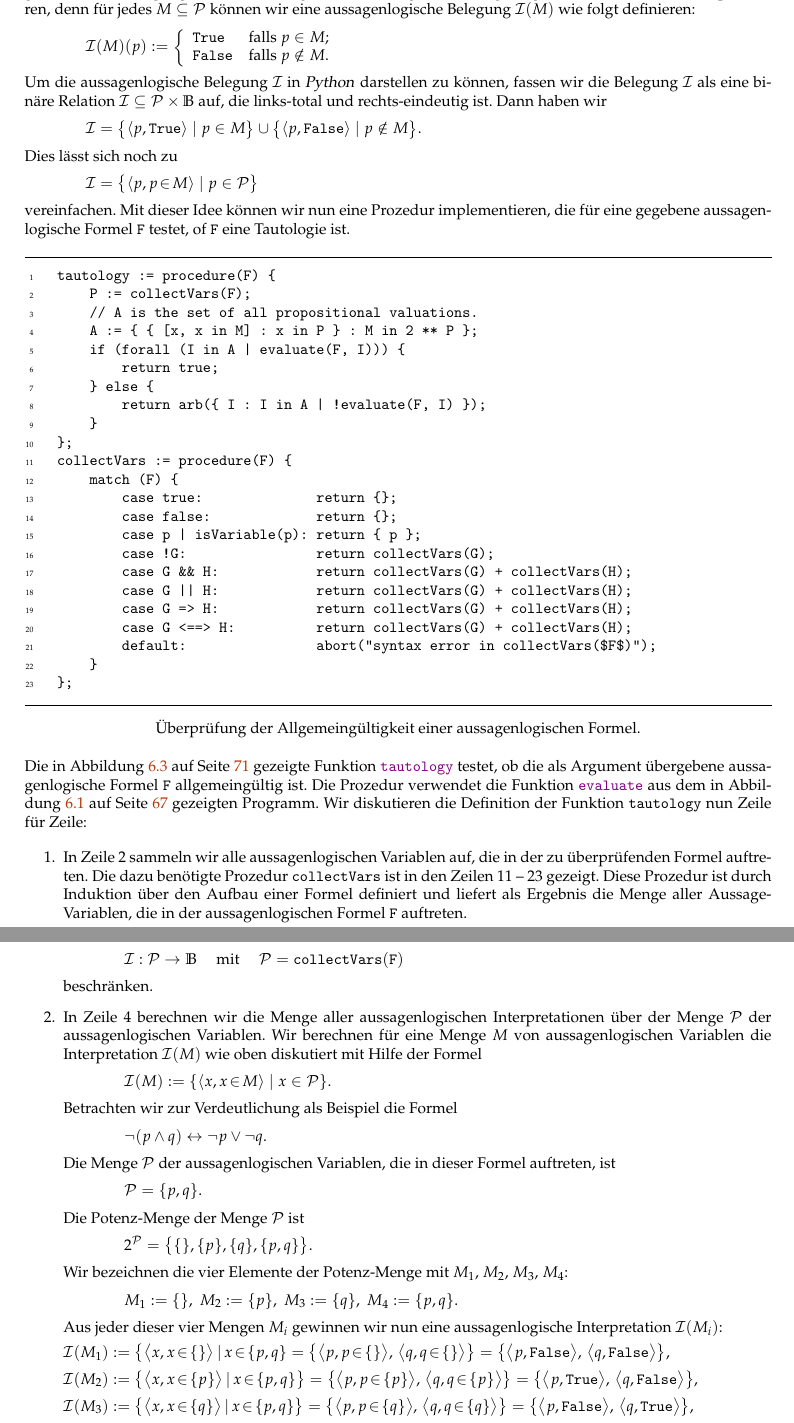
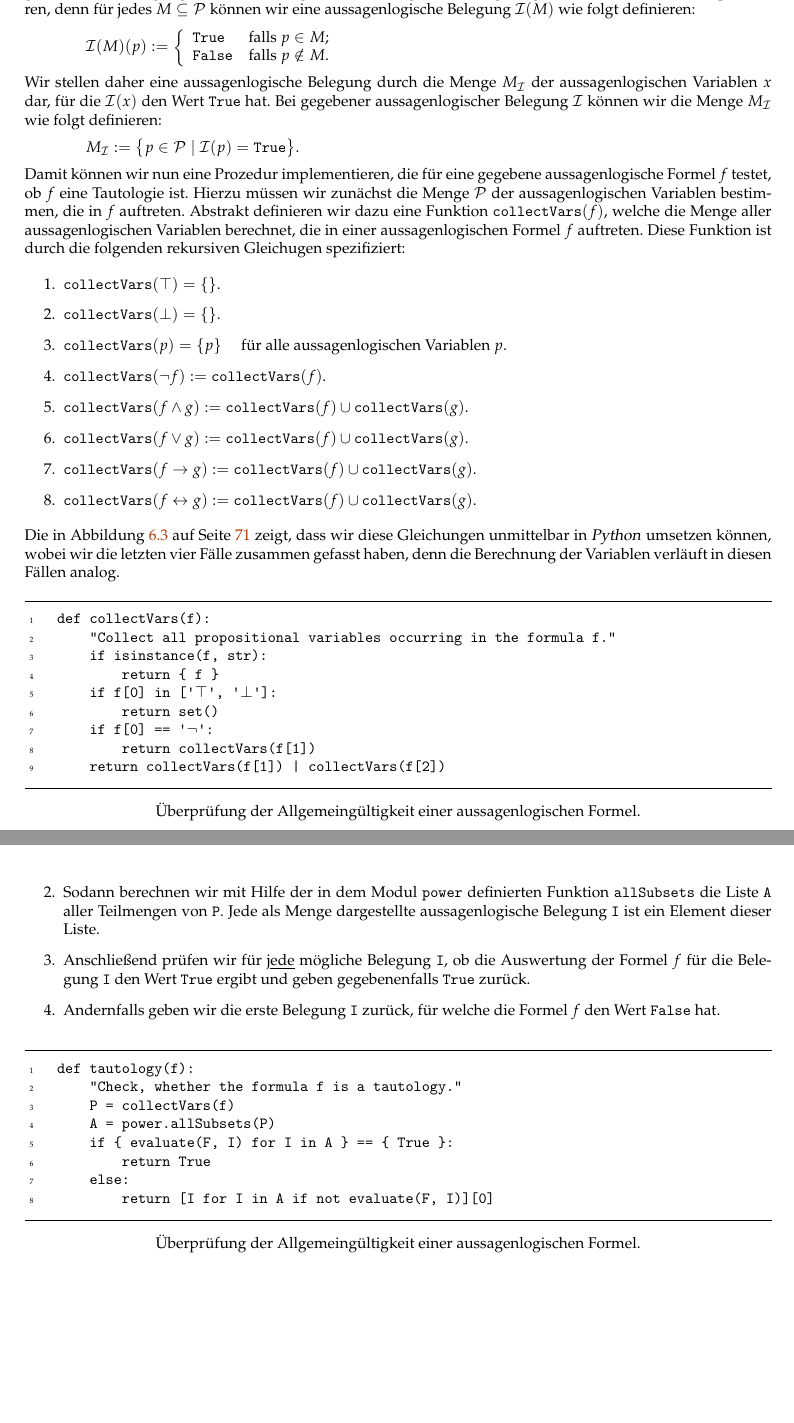
Before and after one commit to karlstroetmann/Logic, a LaTeX thesis (Lecture-Notes-Python/logic.tex, which reads Lecture-Notes-Python/aussagenlogik.tex): two parts of pages 72 and 73 of 107 before the commit and two parts of pages 72 and 73 of 106 after it, joined at a grey line, cut so that both start at the same text, the shorter picture padded with empty space. The pictures show the PDF file Lecture-Notes-Python/logic.pdf that the author committed with the source.

Commit message:
rewriting aussagenlogik

```diff
--- a/Lecture-Notes-Python/aussagenlogik.tex
+++ b/Lecture-Notes-Python/aussagenlogik.tex
@@ -802,22 +802,32 @@ $\mathcal{I}(M)(p) := \left\{
 \right.
 $
 \\[0.2cm]
-Um die aussagenlogische Belegung $\mathcal{I}$ in \textsl{Python} darstellen zu können,
-fassen wir die Belegung $\mathcal{I}$ als eine binäre Relation
-$\mathcal{I} \subseteq \mathcal{P} \times \mathbb{B}$ auf, die links-total und rechts-eindeutig ist.  Dann haben wir
-\\[0.2cm]
-\hspace*{1.3cm}
-$\mathcal{I} = \bigl\{ \pair(p, \texttt{True} ) \mid p \in    M \bigr\} \cup
-               \bigl\{ \pair(p, \texttt{False}) \mid p \notin M \bigr\}
-$.
-\\[0.2cm]
-Dies lässt sich noch zu
-\\[0.2cm]
-\hspace*{1.3cm}
-$\mathcal{I} = \bigl\{ \langle p, p \el M\rangle \mid  p \in \mathcal{P} \bigr\}$
-\\[0.2cm]
-vereinfachen.  Mit dieser Idee können wir nun eine Prozedur implementieren, die für eine
-gegebene aussagenlogische Formel \texttt{F} testet, of \texttt{F} eine Tautologie ist.
+Wir stellen daher eine aussagenlogische Belegung durch die Menge $M_\mathcal{I}$ der aussagenlogischen Variablen
+$x$ dar, für die $\mathcal{I}(x)$ den Wert \texttt{True} hat.  Bei gegebener aussagenlogischer Belegung
+$\mathcal{I}$ können wir die Menge $M_\mathcal{I}$ wie folgt definieren:
+\\[0.2cm]
+\hspace*{1.3cm}
+$M_\mathcal{I} := \bigl\{ p \in \mathcal{P} \mid \mathcal{I}(p) = \mathtt{True} \bigr\}$.
+\\[0.2cm]
+Damit können wir nun eine Prozedur implementieren, die für eine gegebene aussagenlogische Formel $f$
+testet, ob $f$ eine Tautologie ist.  Hierzu müssen wir zunächst die Menge $\mathcal{P}$ der
+aussagenlogischen Variablen bestimmen, die in $f$ auftreten.  Abstrakt definieren wir dazu eine Funktion
+$\mathtt{collectVars}(f)$, welche die Menge aller aussagenlogischen Variablen berechnet, die in einer
+aussagenlogischen Formel $f$ auftreten.  Diese Funktion ist durch die folgenden rekursiven Gleichugen
+spezifiziert:
+\begin{enumerate}
+\item $\mathtt{collectVars}(\verum) = \{\}$.
+\item $\mathtt{collectVars}(\falsum) = \{\}$.
+\item $\mathtt{collectVars}(p) = \{ p \}$ \quad für alle aussagenlogischen Variablen $p$.
+\item $\mathtt{collectVars}(\neg f) := \mathtt{collectVars}(f)$.
+\item $\mathtt{collectVars}(f \wedge g) := \mathtt{collectVars}(f) \cup \mathtt{collectVars}(g)$.
+\item $\mathtt{collectVars}(f \vee g) := \mathtt{collectVars}(f) \cup \mathtt{collectVars}(g)$.
+\item $\mathtt{collectVars}(f \rightarrow g) := \mathtt{collectVars}(f) \cup \mathtt{collectVars}(g)$.
+\item $\mathtt{collectVars}(f \leftrightarrow g) := \mathtt{collectVars}(f) \cup \mathtt{collectVars}(g)$.
+\end{enumerate}
+Die in Abbildung \ref{fig:tautology.py-collectVars} auf Seite \pageref{fig:tautology.py-collectVars} zeigt,
+dass wir diese Gleichungen unmittelbar in \textsl{Python} umsetzen können, wobei wir die letzten vier Fälle
+zusammen gefasst haben, denn die Berechnung der Variablen verläuft in diesen Fällen analog.
 
 \begin{figure}[!ht]
   \centering
@@ -829,49 +839,18 @@ gegebene aussagenlogische Formel \texttt{F} testet, of \texttt{F} eine Tautologi
                   xleftmargin   = 0.0cm,
                   xrightmargin  = 0.0cm
                 ]
-    tautology := procedure(F) {
-        P := collectVars(F);
-        // A is the set of all propositional valuations.
-        A := { { [x, x in M] : x in P } : M in 2 ** P };
-        if (forall (I in A | evaluate(F, I))) {
-            return true;
-        } else {
-            return arb({ I : I in A | !evaluate(F, I) });
-        }
-    };
-    collectVars := procedure(F) {
-        match (F) {
-            case true:              return {};
-            case false:             return {};
-            case p | isVariable(p): return { p };
-            case !G:                return collectVars(G);
-            case G && H:            return collectVars(G) + collectVars(H);
-            case G || H:            return collectVars(G) + collectVars(H);
-            case G => H:            return collectVars(G) + collectVars(H);
-            case G <==> H:          return collectVars(G) + collectVars(H);
-            default:                abort("syntax error in collectVars($F$)");
-        }
-    };
+    def collectVars(f):
+        "Collect all propositional variables occurring in the formula f."
+        if isinstance(f, str):
+            return { f }
+        if f[0] in ['⊤', '⊥']:
+            return set()
+        if f[0] == '¬':
+            return collectVars(f[1])
+        return collectVars(f[1]) | collectVars(f[2])
 \end{Verbatim}
 \vspace*{-0.3cm}
   \caption{Überprüfung der Allgemeingültigkeit einer aussagenlogischen Formel.}
-  \label{fig:tautology.stlx}
+  \label{fig:tautology.py-collectVars}
 \end{figure}
 
-\noindent
-Die in Abbildung \ref{fig:tautology.stlx} auf Seite \pageref{fig:tautology.stlx}
-gezeigte Funktion
-\href{https://github.com/karlstroetmann/Logik/blob/master/SetlX/tautology.stlx}{\texttt{tautology}}
-testet, ob die als Argument übergebene
-aussagenlogische Formel \texttt{F} allgemeingültig ist.
-Die Prozedur verwendet die Funktion
-\href{https://github.com/karlstroetmann/Logik/blob/master/SetlX/evaluate.stlx}{\texttt{evaluate}}
-aus dem in Abbildung
-\ref{fig:evaluate.py} auf Seite \pageref{fig:evaluate.py} gezeigten Programm.
-Wir diskutieren die Definition der Funktion \texttt{tautology} nun Zeile für Zeile:
-\begin{enumerate}
-\item In Zeile 2 sammeln wir alle aussagenlogischen Variablen auf, die in der zu
-      überprüfenden Formel auftreten.  Die dazu benötigte Prozedur \texttt{collectVars}
-      ist in den Zeilen 11 -- 23 gezeigt.  Diese Prozedur ist durch Induktion über den
-      Aufbau einer Formel definiert und liefert als Ergebnis die Menge aller Aussage-Variablen,
-      die in der aussagenlogischen Formel \texttt{F} auftreten.
@@ -884,25 +856,0 @@ Wir diskutieren die Definition der Funktion \texttt{tautology} nun Zeile für Ze
-      \hspace*{1.3cm}
-      ${\cal I}:\mathcal{P} \rightarrow \mathbb{B}$ \quad mit \quad $\mathcal{P} = \texttt{collectVars}(\texttt{F})$
-      \\[0.2cm]
-      beschränken.
-\item In Zeile 4 berechnen wir die Menge aller aussagenlogischen
-      Interpretationen über der Menge $\mathcal{P}$ der aussagenlogischen Variablen.
-      Wir berechnen für eine Menge $M$ von aussagenlogischen Variablen
-      die Interpretation ${\cal I}(M)$ wie oben diskutiert mit Hilfe der Formel
-      \\[0.2cm]
-      \hspace*{1.3cm}
-      ${\cal I}(M) := \{ \pair(x, x \!\in\! M) \mid x \in \mathcal{P} \}$.
-      \\[0.2cm]
-      Betrachten wir zur Verdeutlichung als Beispiel die Formel \\[0.2cm]
-      \hspace*{1.3cm} $\neg (p \wedge q) \leftrightarrow \neg p \vee \neg q$. \\[0.2cm]
-      Die Menge $\mathcal{P}$ der aussagenlogischen Variablen, die in dieser Formel auftreten,
-      ist \\[0.2cm]
-      \hspace*{1.3cm} $\mathcal{P} = \{ p, q \}$. \\[0.2cm]
-      Die Potenz-Menge der Menge $\mathcal{P}$ ist \\[0.2cm]
-      \hspace*{1.3cm} $2^\mathcal{P} = \bigl\{ \{\}, \{p\}, \{q\}, \{p,q\} \bigr\}$. \\[0.2cm]
-      Wir bezeichnen die vier Elemente der Potenz-Menge mit $M_1$, $M_2$, $M_3$, $M_4$: \\[0.2cm]
-      \hspace*{1.3cm} $M_1 := \{\},\; M_2 :=\{p\},\; M_3 :=\{q\},\; M_4 :=\{p,q\}$. \\[0.2cm]
-      Aus jeder dieser vier Mengen $M_i$ gewinnen wir nun eine aussagenlogische Interpretation
-      $\mathcal{I}(M_i)$:
-
-      $\mathcal{I}(M_1) := \bigl\{ \bigl\langle x, x \!\in\! \{\} \bigl\rangle\, |\, x \!\in\! \{p,q\} = \bigl\{ \bigl\langle p, p \!\in\! \{\} \bigl\rangle,\, \bigl\langle q, q \!\in\! \{\} \bigl\rangle \bigr\} = \bigl\{ \bigl\langle p, \texttt{False} \bigl\rangle,\, \bigl\langle q, \texttt{False} \bigl\rangle \bigr\}$,
@@ -927 +856,0 @@ Wir diskutieren die Definition der Funktion \texttt{tautology} nun Zeile für Ze
-\end{enumerate}
@@ -928,3 +860,37 @@ Wir diskutieren die Definition der Funktion \texttt{tautology} nun Zeile für Ze
+\begin{enumerate}
+\item Zunächst berechnen wir die Menge \texttt{P} der aussagenlogischen Variablen, die in $f$ auftreten.
+\item Sodann berechnen wir mit Hilfe der in dem Modul $\mathtt{power}$ definierten Funktion
+      $\mathtt{allSubsets}$ die Liste \texttt{A} aller Teilmengen von \texttt{P}.  Jede als Menge dargestellte
+      aussagenlogische Belegung \texttt{I} ist ein Element dieser Liste.
+\item Anschließend prüfen wir für j\underline{ede} mögliche Belegung \texttt{I}, ob die Auswertung der Formel $f$ für die
+      Belegung \texttt{I} den Wert \texttt{True} ergibt und geben gegebenenfalls \texttt{True} zurück.
+\item Andernfalls geben wir die erste Belegung \texttt{I} zurück, für welche die Formel $f$ den Wert
+      \texttt{False} hat.
+\end{enumerate}
+
+\begin{figure}[!ht]
+  \centering
+\begin{Verbatim}[ frame         = lines,
+                  framesep      = 0.3cm,
+                  labelposition = bottomline,
+                  numbers       = left,
+                  numbersep     = -0.2cm,
+                  xleftmargin   = 0.0cm,
+                  xrightmargin  = 0.0cm
+                ]
+    def tautology(f):
+        "Check, whether the formula f is a tautology."
+        P = collectVars(f)
+        A = power.allSubsets(P)
+        if { evaluate(F, I) for I in A } == { True }:
+            return True
+        else:
+            return [I for I in A if not evaluate(F, I)][0]
+\end{Verbatim}
+\vspace*{-0.3cm}
+  \caption{Überprüfung der Allgemeingültigkeit einer aussagenlogischen Formel.}
+  \label{fig:tautology.py}
+\end{figure}
 
 \subsection{Nachweis der Allgemeingültigkeit durch Äquivalenz-Umformungen}
 Wollen wir nachweisen, dass eine Formel eine Tautologie ist, können wir uns prinzipiell
```
Also changed, not shown: Lecture-Notes-Python/logic.pdf, Lecture-Notes-Python/aussagenlogik.tex (27 more changed lines), 2 other files.
